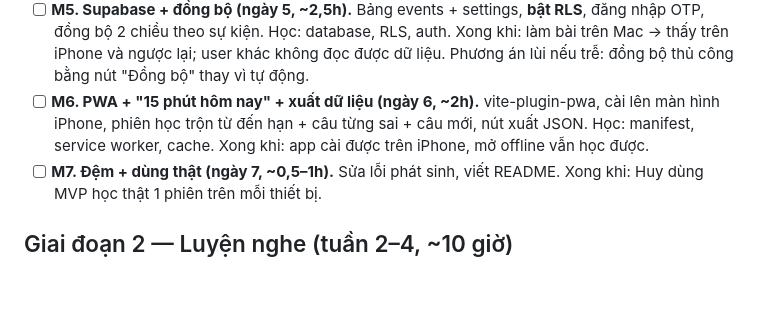
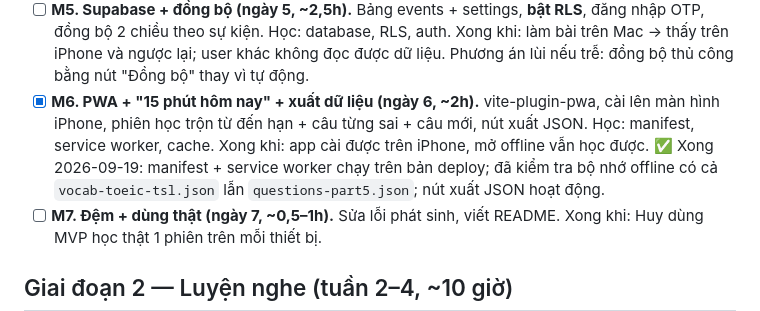
Before and after one commit to T1o2b3/toeic-app, a Markdown page: PLAN.md, the part around the change. GitHub-like rendering; blank space fills up the shorter version.

```diff
--- a/PLAN.md
+++ b/PLAN.md
@@ -51,8 +51,10 @@ toeic-app/
 - [ ] **M5. Supabase + đồng bộ (ngày 5, ~2,5h).** Bảng events + settings, **bật RLS**, đăng nhập OTP, đồng bộ 2 chiều theo sự kiện.
   Học: database, RLS, auth. Xong khi: làm bài trên Mac → thấy trên iPhone và ngược lại; user khác không đọc được dữ liệu.
   Phương án lùi nếu trễ: đồng bộ thủ công bằng nút "Đồng bộ" thay vì tự động.
-- [ ] **M6. PWA + "15 phút hôm nay" + xuất dữ liệu (ngày 6, ~2h).** vite-plugin-pwa, cài lên màn hình iPhone, phiên học trộn từ đến hạn + câu từng sai + câu mới, nút xuất JSON.
+- [x] **M6. PWA + "15 phút hôm nay" + xuất dữ liệu (ngày 6, ~2h).** vite-plugin-pwa, cài lên màn hình iPhone, phiên học trộn từ đến hạn + câu từng sai + câu mới, nút xuất JSON.
   Học: manifest, service worker, cache. Xong khi: app cài được trên iPhone, mở offline vẫn học được.
+  ✅ Xong 2026-09-19: manifest + service worker chạy trên bản deploy; đã kiểm tra bộ nhớ offline có
+  cả `vocab-toeic-tsl.json` lẫn `questions-part5.json`; nút xuất JSON hoạt động.
 - [ ] **M7. Đệm + dùng thật (ngày 7, ~0,5–1h).** Sửa lỗi phát sinh, viết README.
   Xong khi: Huy dùng MVP học thật 1 phiên trên mỗi thiết bị.
 
```
Also changed, not shown: PROGRESS.md (+6 -1 lines).
